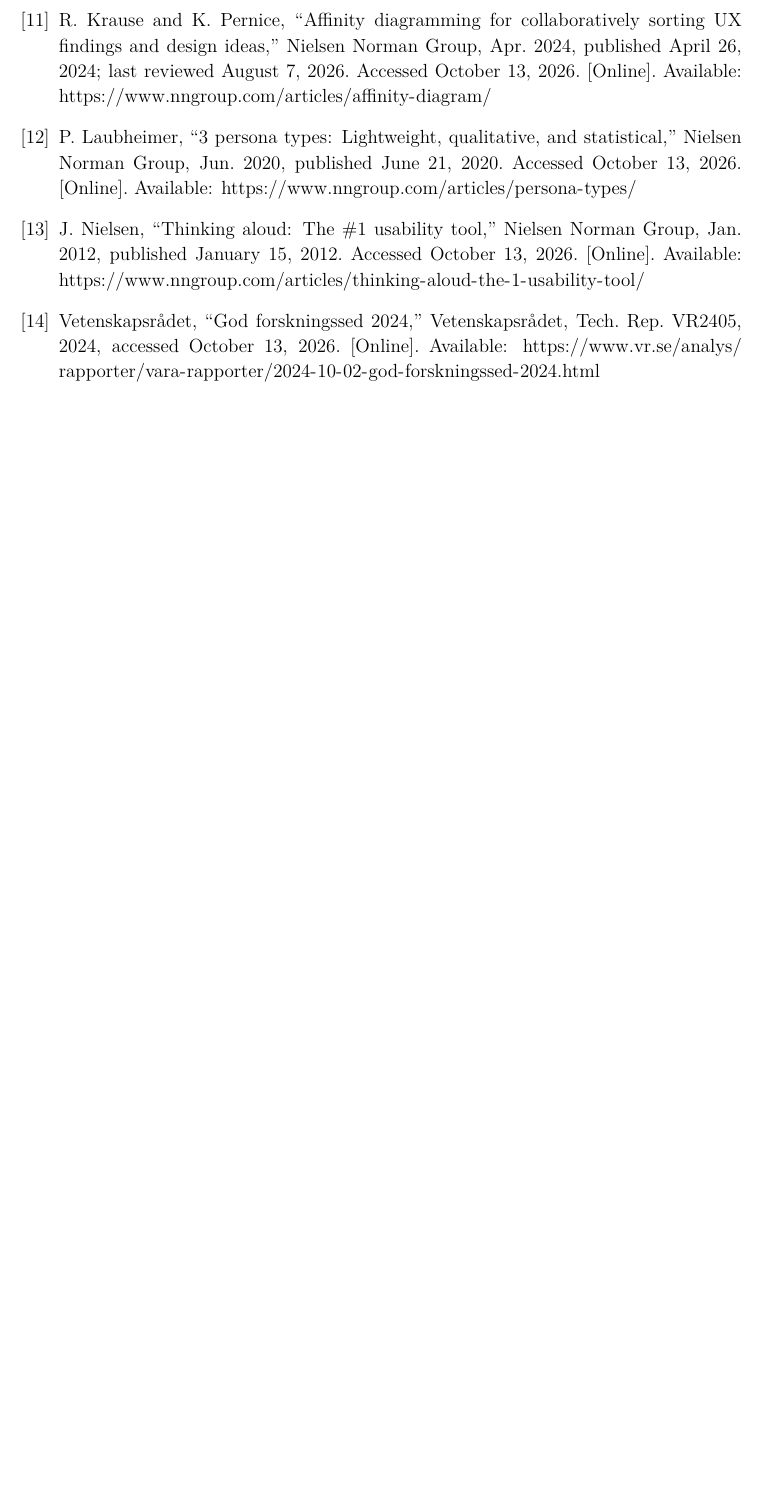
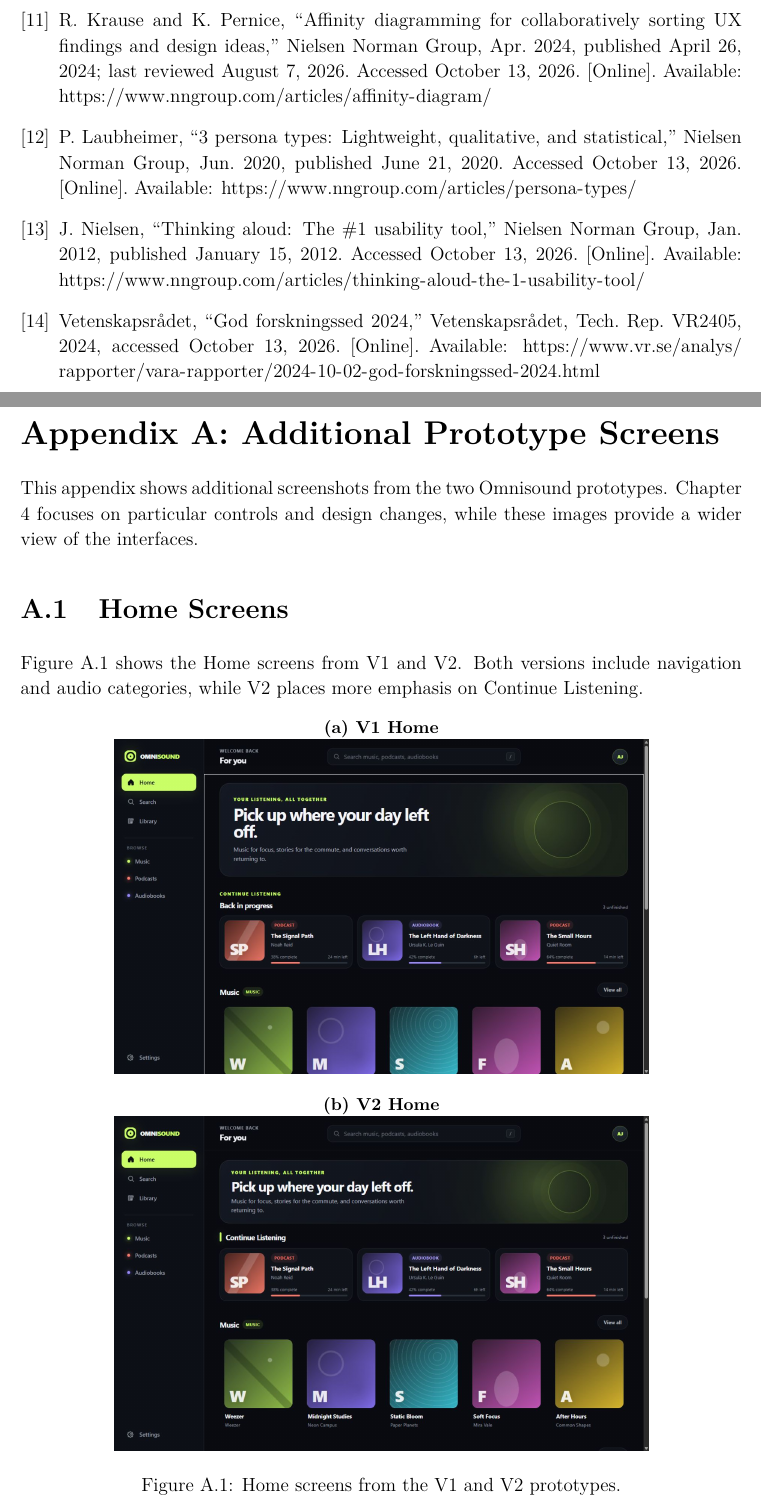
Before and after one commit to Rumple12/ui-proj, a LaTeX thesis (report/main.tex, which reads report/appendices/additional-prototype-screens.tex): part of page 38 of 38 before the commit and two parts of pages 38 and 39 of 40 after it, the two joined at a grey line, cut so that both start at the same text, the shorter picture padded with empty space. Compiled offline with pdfLaTeX.

Commit message:
Add appendix with original V1 and V2 prototype screens

```diff
--- /dev/null
+++ b/report/appendices/additional-prototype-screens.tex
@@ -0,0 +1,32 @@
+% Keep the appendix heading compact so both original screenshots fit below it.
+% Restore the normal chapter-heading style immediately afterwards.
+\makeatletter
+\let\omnisound@normalchapterhead\@makechapterhead
+\renewcommand{\@makechapterhead}[1]{%
+  {\parindent\z@\raggedright\normalfont\LARGE\bfseries
+   \@chapapp\space\thechapter:\space#1\par\nobreak\vskip12\p@}}
+\makeatother
+\chapter{Additional Prototype Screens}
+\label{app:prototype-screens}
+\makeatletter
+\let\@makechapterhead\omnisound@normalchapterhead
+\makeatother
+
+This appendix shows additional screenshots from the two Omnisound prototypes. Chapter 4 focuses on particular controls and design changes, while these images provide a wider view of the interfaces.
+
+\section{Home Screens}
+
+Figure~\ref{fig:appendix-home} shows the Home screens from V1 and V2. Both versions include navigation and audio categories, while V2 places more emphasis on Continue Listening.
+
+\begin{figure}[!htbp]
+  \centering
+  {\small\textbf{(a) V1 Home}\par}
+  \includegraphics[width=\textwidth,height=0.30\textheight,keepaspectratio]{figures/v1/home.png}\par
+  \vspace{3mm}
+  {\small\textbf{(b) V2 Home}\par}
+  \includegraphics[width=\textwidth,height=0.30\textheight,keepaspectratio]{figures/v2/home.png}
+  \caption{Home screens from the V1 and V2 prototypes.}
+  \label{fig:appendix-home}
+\end{figure}
+
+\clearpage
```
Also changed, not shown: report/chapters/04-design.tex (+3 -0 lines), report/main.tex (+1 -0 lines), report/appendices/additional-prototype-screens.tex (15 more changed lines), 1 other file.
